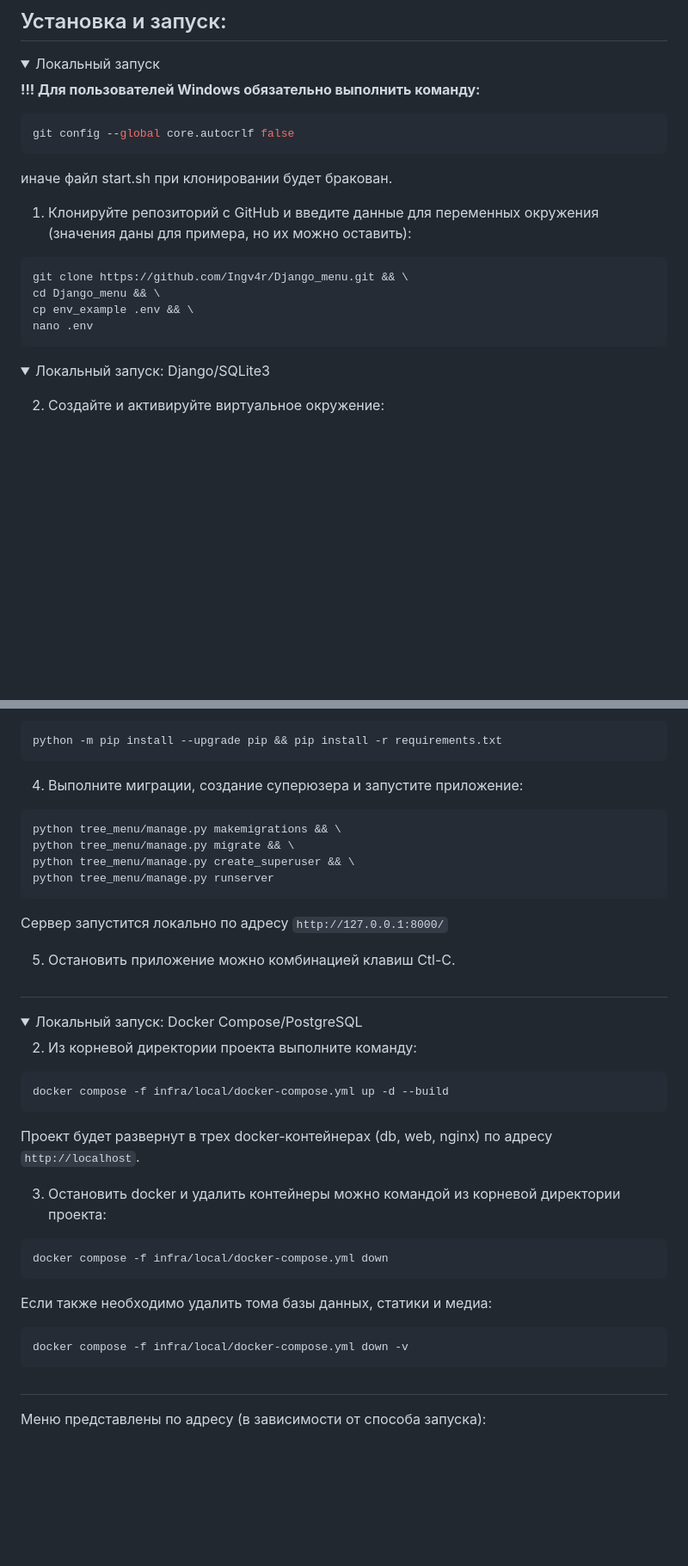
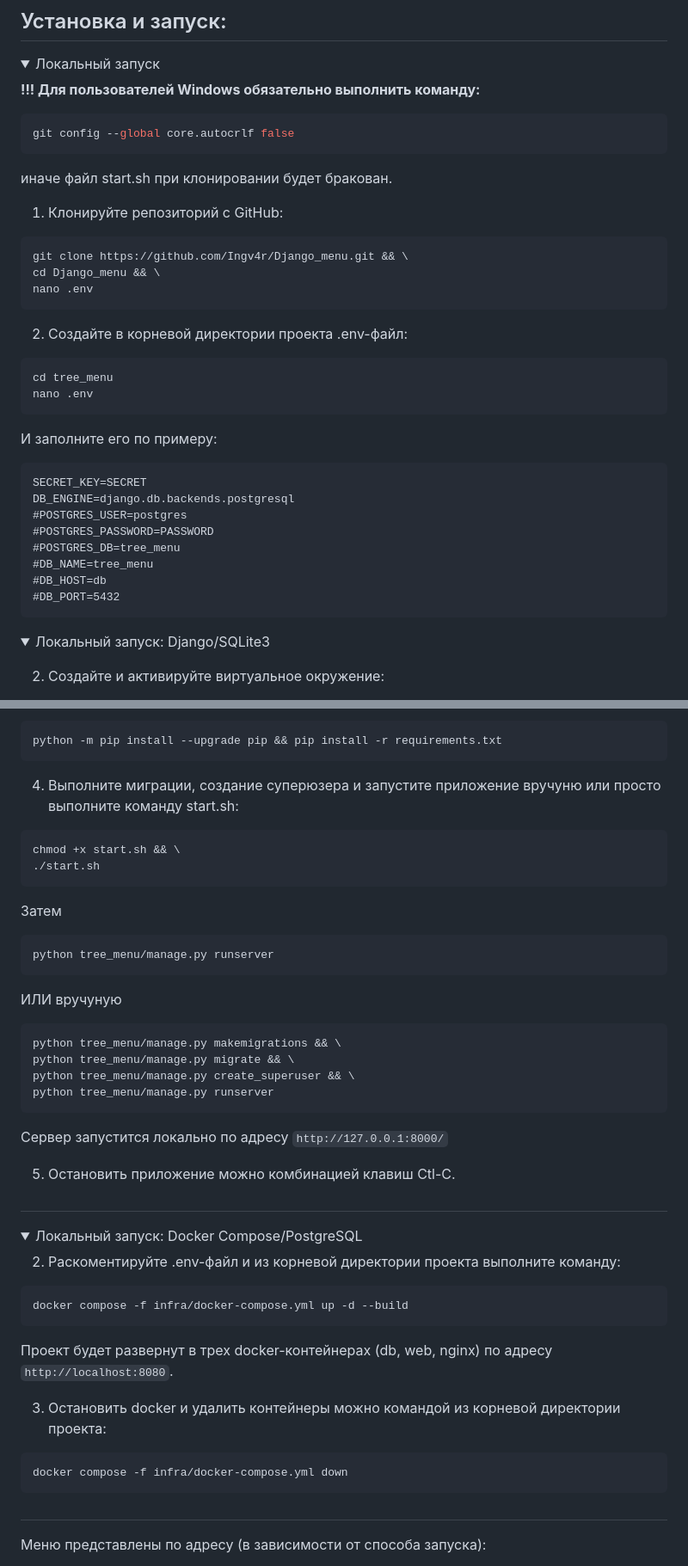
Before and after one commit to Ingv4r/Django_menu, a Markdown page: README.md, 2 parts joined by grey strips. Shown: that part at 86% size. Rendered like a GitHub page; folded sections open; blank space fills up the shorter version.

````diff
--- a/README.md
+++ b/README.md
@@ -40,12 +38,27 @@ git config --global core.autocrlf false
 ```
 иначе файл start.sh при клонировании будет бракован.
 
-1. Клонируйте репозиторий с GitHub и введите данные для переменных окружения (значения даны для примера, но их можно оставить):
+1. Клонируйте репозиторий с GitHub:
 ```bash
 git clone https://github.com/Ingv4r/Django_menu.git && \
 cd Django_menu && \
-cp env_example .env && \
 nano .env
+```
+2. Создайте в корневой директории проекта .env-файл:
+```
+cd tree_menu
+nano .env
+```
+И заполните его по примеру:
+```.env
+SECRET_KEY=SECRET
+DB_ENGINE=django.db.backends.postgresql
+#POSTGRES_USER=postgres
+#POSTGRES_PASSWORD=PASSWORD
+#POSTGRES_DB=tree_menu
+#DB_NAME=tree_menu
+#DB_HOST=db
+#DB_PORT=5432
 ```
 <details><summary>Локальный запуск: Django/SQLite3</summary>
 
@@ -64,13 +77,23 @@ nano .env
 python -m pip install --upgrade pip && pip install -r requirements.txt
 ```
 
-4. Выполните миграции, создание суперюзера и запустите приложение:
+4. Выполните миграции, создание суперюзера и запустите приложение вручуню или просто выполните команду start.sh:
+```bash
+chmod +x start.sh && \
+./start.sh
+```
+Затем
+```bash
+python tree_menu/manage.py runserver
+```
+ИЛИ вручуную
 ```bash
 python tree_menu/manage.py makemigrations && \
 python tree_menu/manage.py migrate && \
 python tree_menu/manage.py create_superuser && \
 python tree_menu/manage.py runserver
 ```
+
 Сервер запустится локально по адресу `http://127.0.0.1:8000/`
 
 5. Остановить приложение можно комбинацией клавиш Ctl-C.
@@ -79,19 +102,15 @@ python tree_menu/manage.py runserver
 
 <details><summary>Локальный запуск: Docker Compose/PostgreSQL</summary>
 
-2. Из корневой директории проекта выполните команду:
+2. Раскоментируйте .env-файл и из корневой директории проекта выполните команду:
 ```bash
-docker compose -f infra/local/docker-compose.yml up -d --build
+docker compose -f infra/docker-compose.yml up -d --build
 ```
-Проект будет развернут в трех docker-контейнерах (db, web, nginx) по адресу `http://localhost`.
+Проект будет развернут в трех docker-контейнерах (db, web, nginx) по адресу `http://localhost:8080`.
 
 3. Остановить docker и удалить контейнеры можно командой из корневой директории проекта:
 ```bash
-docker compose -f infra/local/docker-compose.yml down
-```
-Если также необходимо удалить тома базы данных, статики и медиа:
-```bash
-docker compose -f infra/local/docker-compose.yml down -v
+docker compose -f infra/docker-compose.yml down
 ```
 </details><h1></h1></details>
 
````
Also changed, not shown: other parts of README.md (+4 -12 lines).
